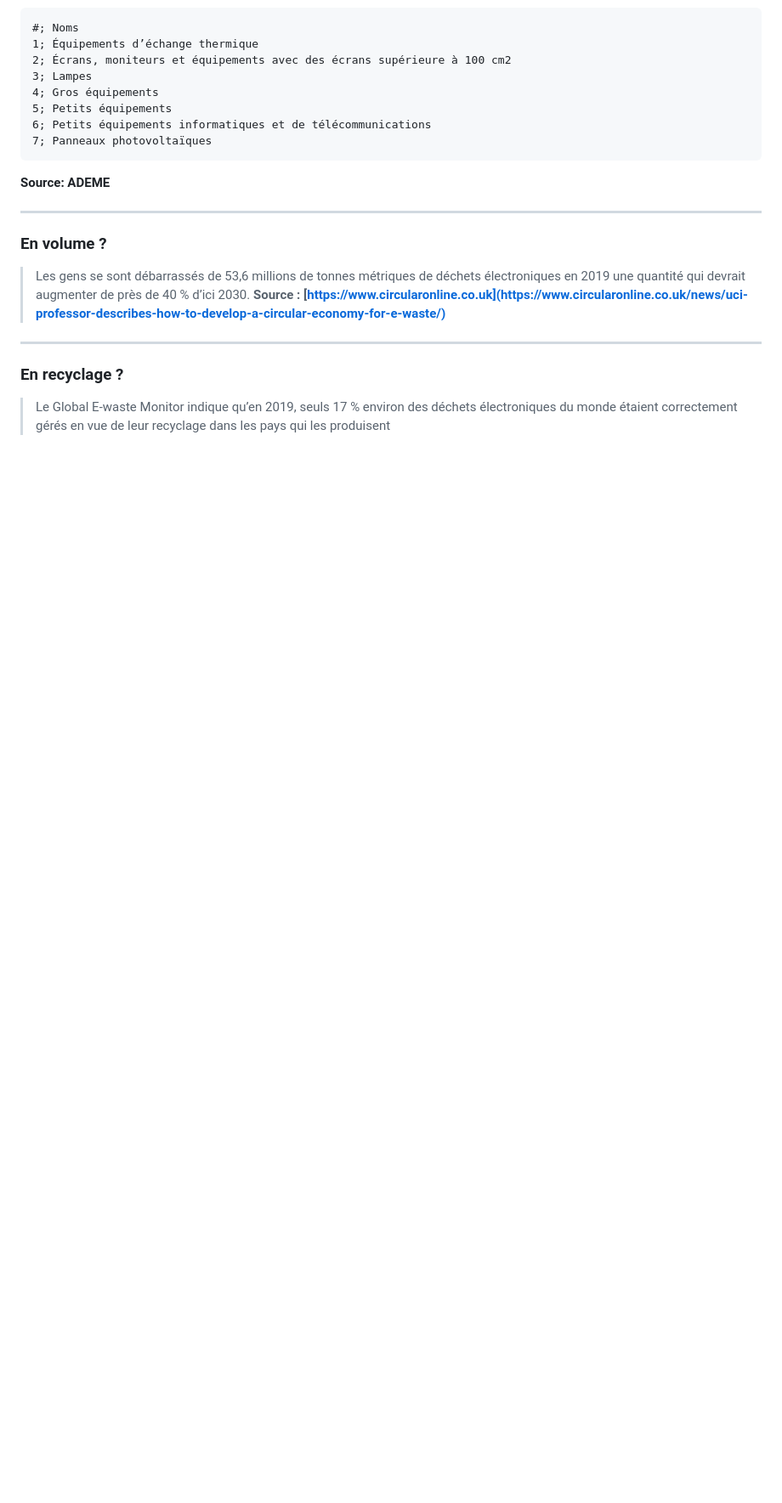
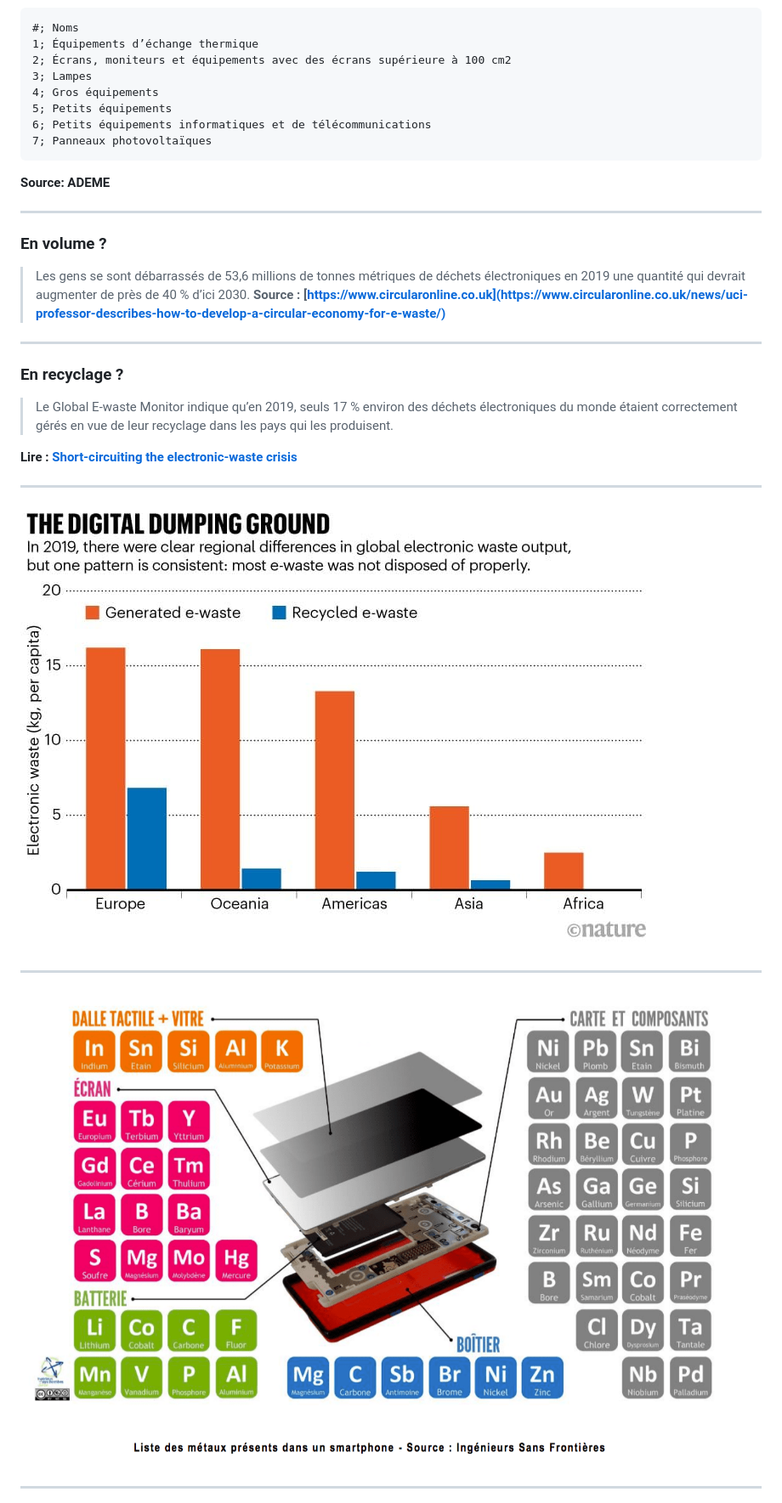
Before and after one commit to bertrandkeller/conference-serd-beaujolais, a Markdown page: index.md, the part around the change printed below. Shown: that part at 85% size. GitHub-like rendering; pictures changed too: ewaste-recycling.jpg (added); blank space fills up the shorter version.

```diff
--- a/index.md
+++ b/index.md
@@ -43,4 +45,17 @@
 
 ### En recyclage ?
 
-> Le Global E-waste Monitor indique qu’en 2019, seuls 17 % environ des déchets électroniques du monde étaient correctement gérés en vue de leur recyclage dans les pays qui les produisent
+> Le Global E-waste Monitor indique qu’en 2019, seuls 17 % environ des déchets électroniques du monde étaient correctement gérés en vue de leur recyclage dans les pays qui les produisent.
+
+**Lire : [Short-circuiting the electronic-waste crisis](https://www.nature.com/articles/d41586-022-03647-y)**
+
+---
+
+![Ewaste recyclage](ewaste-recycling.jpg)
+
+---
+
+![Smartphone](me_taux_smartphones.png)
+
+---
+
```
Also changed, not shown: other parts of index.md (+22 -1 lines), complexite-materiaux.jpg (added), 1 other file.
